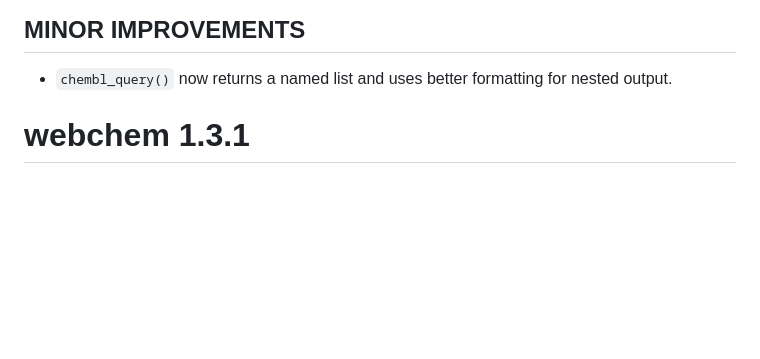
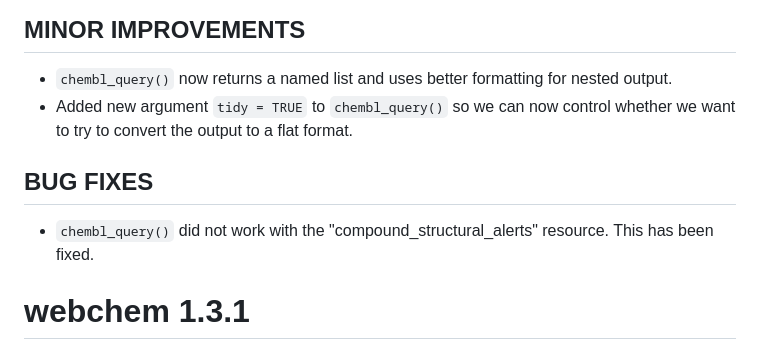
Before and after one commit to ropensci/webchem, a Markdown page: NEWS.md, the part around the change. Drawn GitHub-style; blank space fills up the shorter version.

Commit message:
Update NEWS

```diff
--- a/NEWS.md
+++ b/NEWS.md
@@ -11,6 +11,11 @@
 ## MINOR IMPROVEMENTS
 
 * `chembl_query()` now returns a named list and uses better formatting for nested output.
+* Added new argument `tidy = TRUE` to `chembl_query()` so we can now control whether we want to try to convert the output to a flat format.
+
+## BUG FIXES
+
+* `chembl_query()` did not work with the "compound_structural_alerts" resource. This has been fixed.
 
 # webchem 1.3.1
 
```
